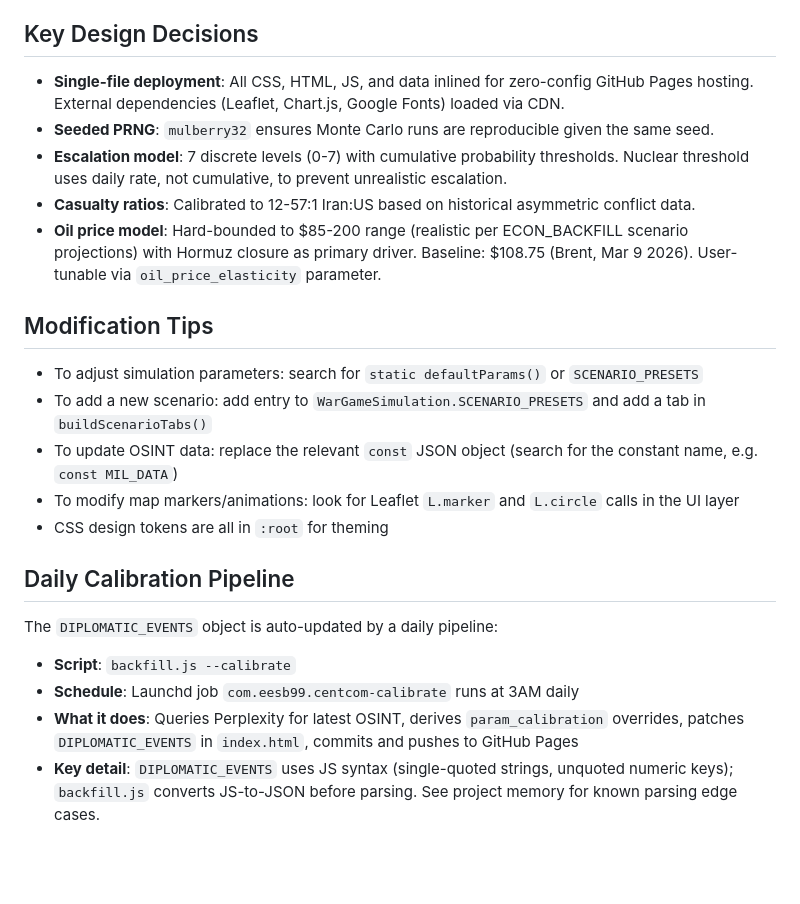
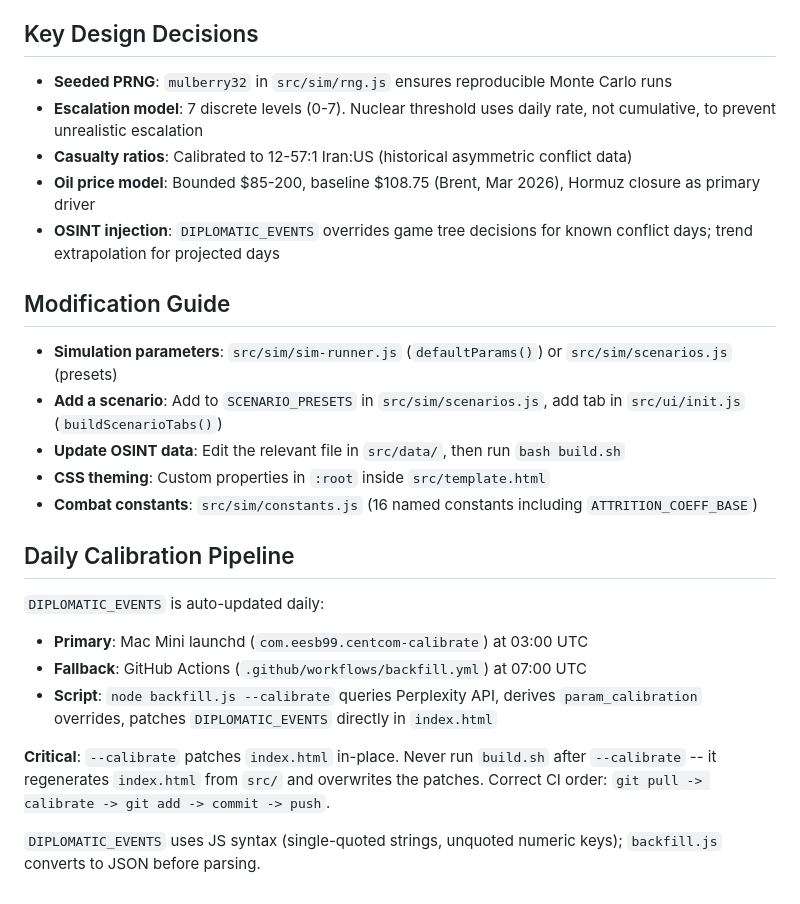
Before and after one commit to eesb99/centcom-wargame-ghpages, a Markdown page: CLAUDE.md, the part around one of its changes. Drawn GitHub-style; blank space fills up the shorter version.

```diff
--- a/CLAUDE.md
+++ b/CLAUDE.md
@@ -65,25 +60,28 @@ Constants, helpers, and core classes:
 
 ## Key Design Decisions
 
-- **Single-file deployment**: All CSS, HTML, JS, and data inlined for zero-config GitHub Pages hosting. External dependencies (Leaflet, Chart.js, Google Fonts) loaded via CDN.
-- **Seeded PRNG**: `mulberry32` ensures Monte Carlo runs are reproducible given the same seed.
-- **Escalation model**: 7 discrete levels (0-7) with cumulative probability thresholds. Nuclear threshold uses daily rate, not cumulative, to prevent unrealistic escalation.
-- **Casualty ratios**: Calibrated to 12-57:1 Iran:US based on historical asymmetric conflict data.
-- **Oil price model**: Hard-bounded to $85-200 range (realistic per ECON_BACKFILL scenario projections) with Hormuz closure as primary driver. Baseline: $108.75 (Brent, Mar 9 2026). User-tunable via `oil_price_elasticity` parameter.
+- **Seeded PRNG**: `mulberry32` in `src/sim/rng.js` ensures reproducible Monte Carlo runs
+- **Escalation model**: 7 discrete levels (0-7). Nuclear threshold uses daily rate, not cumulative, to prevent unrealistic escalation
+- **Casualty ratios**: Calibrated to 12-57:1 Iran:US (historical asymmetric conflict data)
+- **Oil price model**: Bounded $85-200, baseline $108.75 (Brent, Mar 2026), Hormuz closure as primary driver
+- **OSINT injection**: `DIPLOMATIC_EVENTS` overrides game tree decisions for known conflict days; trend extrapolation for projected days
 
-## Modification Tips
+## Modification Guide
 
-- To adjust simulation parameters: search for `static defaultParams()` or `SCENARIO_PRESETS`
-- To add a new scenario: add entry to `WarGameSimulation.SCENARIO_PRESETS` and add a tab in `buildScenarioTabs()`
-- To update OSINT data: replace the relevant `const` JSON object (search for the constant name, e.g. `const MIL_DATA`)
-- To modify map markers/animations: look for Leaflet `L.marker` and `L.circle` calls in the UI layer
-- CSS design tokens are all in `:root` for theming
+- **Simulation parameters**: `src/sim/sim-runner.js` (`defaultParams()`) or `src/sim/scenarios.js` (presets)
+- **Add a scenario**: Add to `SCENARIO_PRESETS` in `src/sim/scenarios.js`, add tab in `src/ui/init.js` (`buildScenarioTabs()`)
+- **Update OSINT data**: Edit the relevant file in `src/data/`, then run `bash build.sh`
+- **CSS theming**: Custom properties in `:root` inside `src/template.html`
+- **Combat constants**: `src/sim/constants.js` (16 named constants including `ATTRITION_COEFF_BASE`)
 
 ## Daily Calibration Pipeline
 
-The `DIPLOMATIC_EVENTS` object is auto-updated by a daily pipeline:
+`DIPLOMATIC_EVENTS` is auto-updated daily:
 
-- **Script**: `backfill.js --calibrate`
-- **Schedule**: Launchd job `com.eesb99.centcom-calibrate` runs at 3AM daily
-- **What it does**: Queries Perplexity for latest OSINT, derives `param_calibration` overrides, patches `DIPLOMATIC_EVENTS` in `index.html`, commits and pushes to GitHub Pages
-- **Key detail**: `DIPLOMATIC_EVENTS` uses JS syntax (single-quoted strings, unquoted numeric keys); `backfill.js` converts JS-to-JSON before parsing. See project memory for known parsing edge cases.
+- **Primary**: Mac Mini launchd (`com.eesb99.centcom-calibrate`) at 03:00 UTC
+- **Fallback**: GitHub Actions (`.github/workflows/backfill.yml`) at 07:00 UTC
+- **Script**: `node backfill.js --calibrate` queries Perplexity API, derives `param_calibration` overrides, patches `DIPLOMATIC_EVENTS` directly in `index.html`
+
+**Critical**: `--calibrate` patches `index.html` in-place. Never run `build.sh` after `--calibrate` -- it regenerates `index.html` from `src/` and overwrites the patches. Correct CI order: `git pull -> calibrate -> git add -> commit -> push`.
+
+`DIPLOMATIC_EVENTS` uses JS syntax (single-quoted strings, unquoted numeric keys); `backfill.js` converts to JSON before parsing.
```
Also changed, not shown: other parts of CLAUDE.md (+39 -44 lines).
